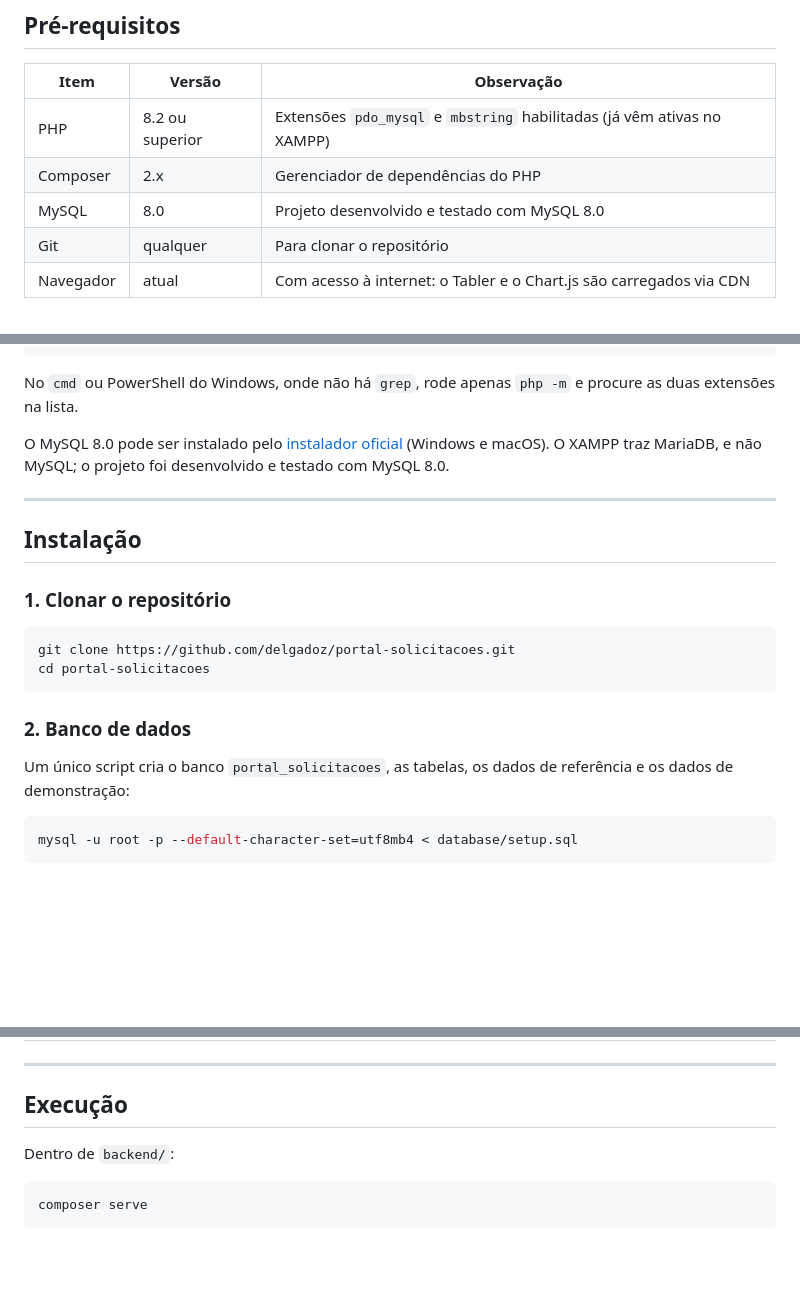
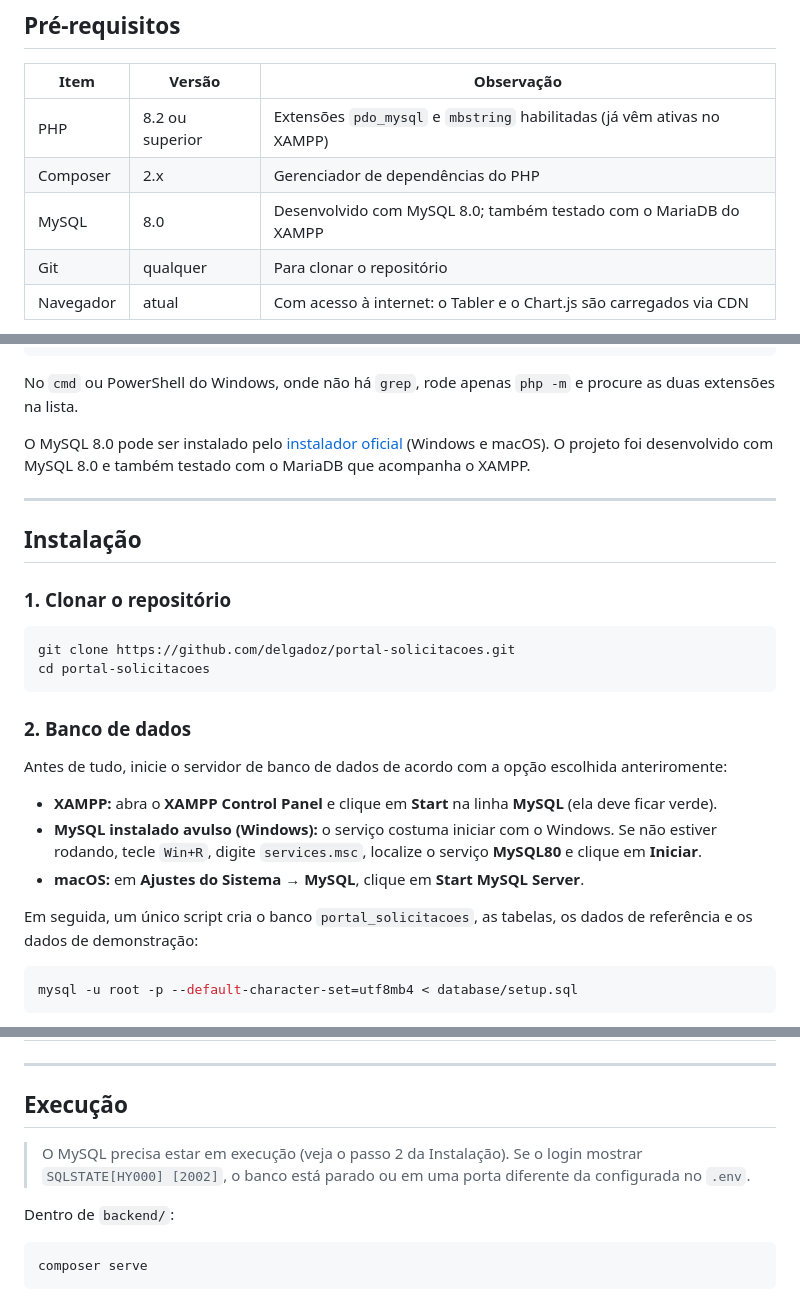
Before and after one commit to delgadoz/portal-solicitacoes, a Markdown page: README.md, 3 parts joined by grey strips. Rendered like a GitHub page; blank space fills up the shorter version.

Commit message:
docs: instrucoes para iniciar o banco de dados e compatibilidade com MariaDB do XAMPP

````diff
--- a/README.md
+++ b/README.md
@@ -36,7 +36,7 @@ Desenvolvido como mini-projeto Full Stack para o processo seletivo de Desenvolve
 | --- | --- | --- |
 | PHP | 8.2 ou superior | Extensões `pdo_mysql` e `mbstring` habilitadas (já vêm ativas no XAMPP) |
 | Composer | 2.x | Gerenciador de dependências do PHP |
-| MySQL | 8.0 | Projeto desenvolvido e testado com MySQL 8.0 |
+| MySQL | 8.0 | Desenvolvido com MySQL 8.0; também testado com o MariaDB do XAMPP |
 | Git | qualquer | Para clonar o repositório |
 | Navegador | atual | Com acesso à internet: o Tabler e o Chart.js são carregados via CDN |
 
@@ -114,7 +114,7 @@ composer -V                             # deve mostrar Composer 2.x
 No `cmd` ou PowerShell do Windows, onde não há `grep`, rode apenas `php -m` e procure as duas extensões na lista.
 
 O MySQL 8.0 pode ser instalado pelo [instalador oficial](https://dev.mysql.com/downloads/mysql/8.0.html)
-(Windows e macOS). O XAMPP traz MariaDB, e não MySQL; o projeto foi desenvolvido e testado com MySQL 8.0.
+(Windows e macOS). O projeto foi desenvolvido com MySQL 8.0 e também testado com o MariaDB que acompanha o XAMPP.
 
 ---
 
@@ -129,7 +129,14 @@ cd portal-solicitacoes
 
 ### 2. Banco de dados
 
-Um único script cria o banco `portal_solicitacoes`, as tabelas, os dados de referência e os dados de demonstração:
+Antes de tudo, inicie o servidor de banco de dados de acordo com a opção escolhida anteriromente:
+
+- **XAMPP:** abra o **XAMPP Control Panel** e clique em **Start** na linha **MySQL** (ela deve ficar verde).
+- **MySQL instalado avulso (Windows):** o serviço costuma iniciar com o Windows. Se não estiver rodando,
+  tecle `Win+R`, digite `services.msc`, localize o serviço **MySQL80** e clique em **Iniciar**.
+- **macOS:** em **Ajustes do Sistema → MySQL**, clique em **Start MySQL Server**.
+
+Em seguida, um único script cria o banco `portal_solicitacoes`, as tabelas, os dados de referência e os dados de demonstração:
 
 ```bash
 mysql -u root -p --default-character-set=utf8mb4 < database/setup.sql
@@ -184,6 +192,9 @@ Variáveis do arquivo `backend/.env`:
 ---
 
 ## Execução
+
+> O MySQL precisa estar em execução (veja o passo 2 da Instalação). Se o login mostrar
+> `SQLSTATE[HY000] [2002]`, o banco está parado ou em uma porta diferente da configurada no `.env`.
 
 Dentro de `backend/`:
 
````
Also changed, not shown: other parts of README.md (+1 -0 lines).
